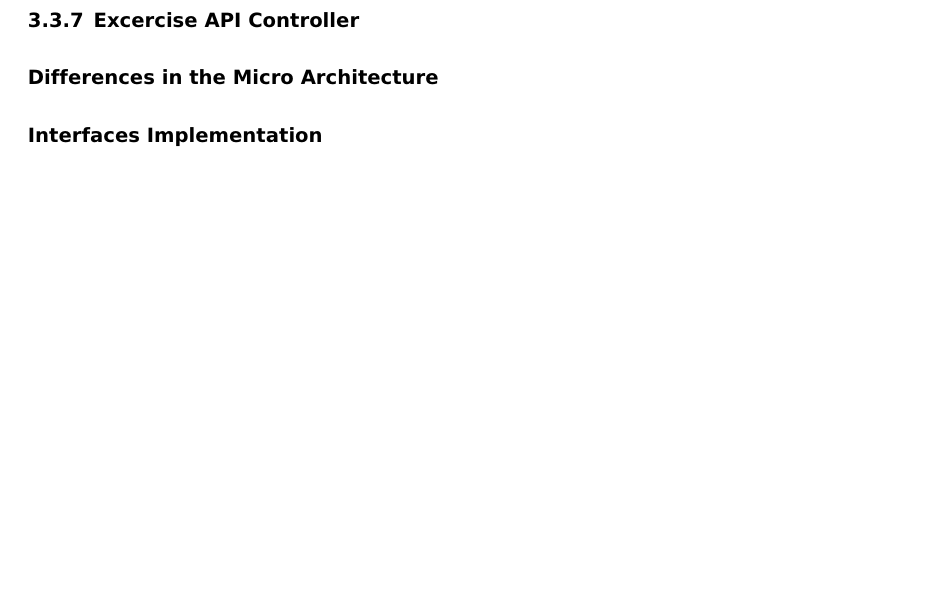
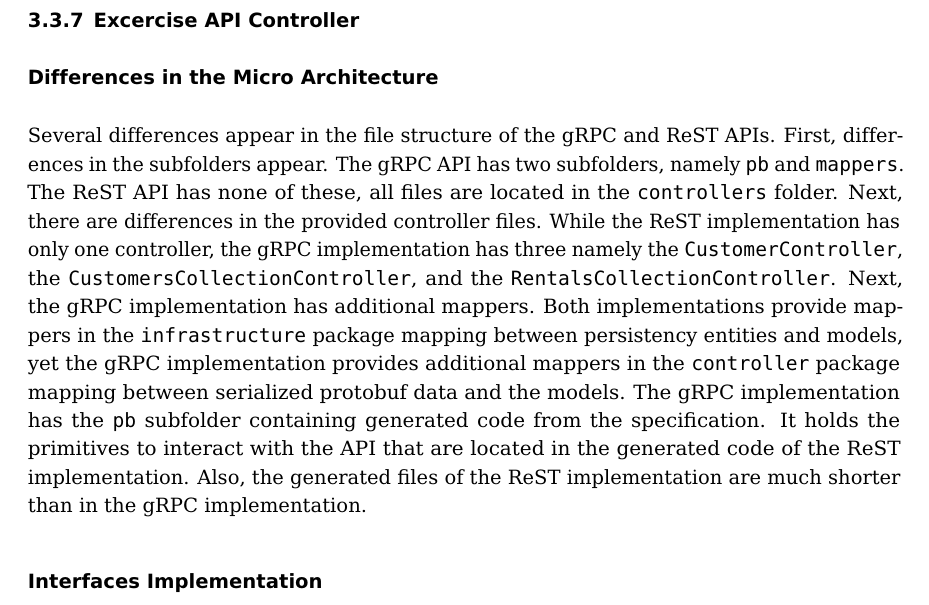
Before and after one commit to FelixWeik/m2go1_weik, a LaTeX thesis (m2go1_weik.tex, which reads chapters/3_ms_tasks/3_application_carrentalapp/5_implementation.tex): part of page 99 of 109, cut so that both start at the same text, the shorter picture padded with empty space. Compiled offline with pdfLaTeX.

Commit message:
Finished APIController Differences in Micro Arch

```diff
--- a/chapters/3_ms_tasks/3_application_carrentalapp/5_implementation.tex
+++ b/chapters/3_ms_tasks/3_application_carrentalapp/5_implementation.tex
@@ -1,6 +1,17 @@
 \subsection{Excercise API Controller}
 \subsubsection*{Differences in the Micro Architecture}
-% Explain Differences
+% Explain Differences in Files between gRPC and ReST
+Several differences appear in the file structure of the gRPC and ReST APIs.
+First, differences in the subfolders appear.
+The gRPC API has two subfolders, namely \texttt{pb} and \texttt{mappers}.
+The ReST API has none of these, all files are located in the \texttt{controllers} folder.
+Next, there are differences in the provided controller files.
+While the ReST implementation has only one controller, the gRPC implementation has three namely the \texttt{CustomerController}, the \texttt{CustomersCollectionController}, and the \texttt{RentalsCollectionController}.
+Next, the gRPC implementation has additional mappers.
+Both implementations provide mappers in the \texttt{infrastructure} package mapping between persistency entities and models, yet the gRPC implementation provides additional mappers in the \texttt{controller} package mapping between serialized protobuf data and the models.
+The gRPC implementation has the \texttt{pb} subfolder containing generated code from the specification.
+It holds the primitives to interact with the API that are located in the generated code of the ReST implementation.
+Also, the generated files of the ReST implementation are much shorter than in the gRPC implementation.
 
 \subsubsection*{Interfaces Implementation}
 % Which interfaces are implemented by CustomerController and RentalsCollectionController
```
